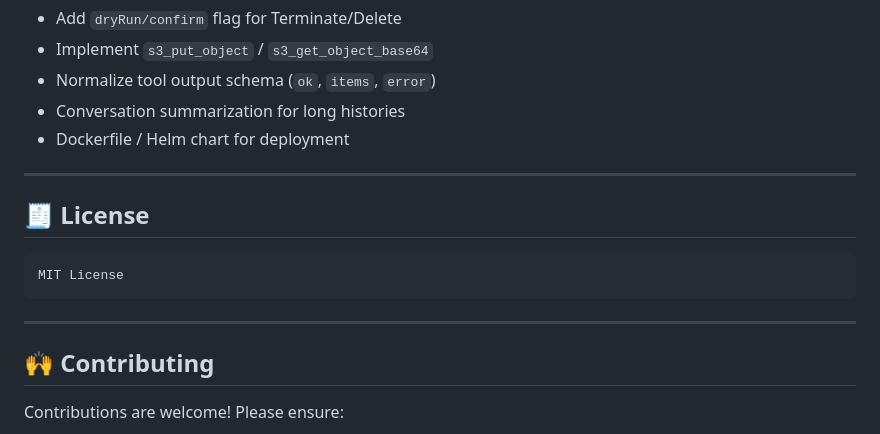
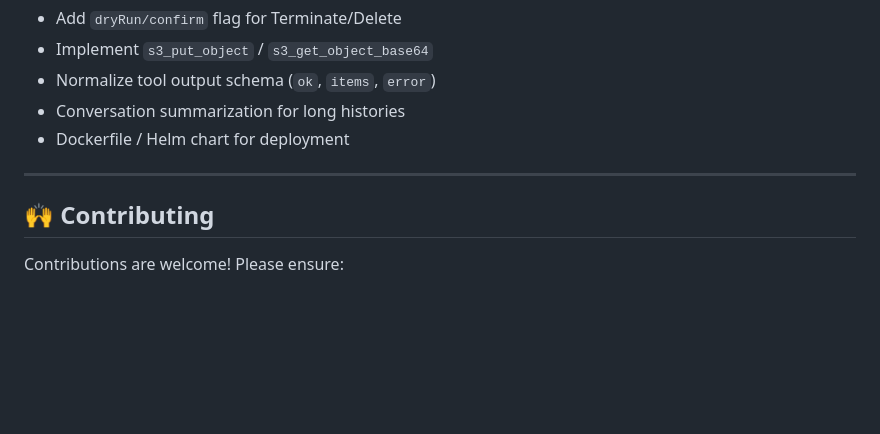
Before and after one commit to arefbehboudi/aws-chatbot, a Markdown page: README.md, the part around the change printed below. Rendered like a GitHub page; blank space fills up the shorter version.

````diff
--- a/README.md
+++ b/README.md
@@ -186,14 +185,6 @@ mvn clean spring-boot:run
 
 ---
 
-## 🧾 License
-
-```
-MIT License
-```
-
----
-
 ## 🙌 Contributing
 
 Contributions are welcome! Please ensure:
````
Also changed, not shown: other parts of README.md (+0 -1 lines).
